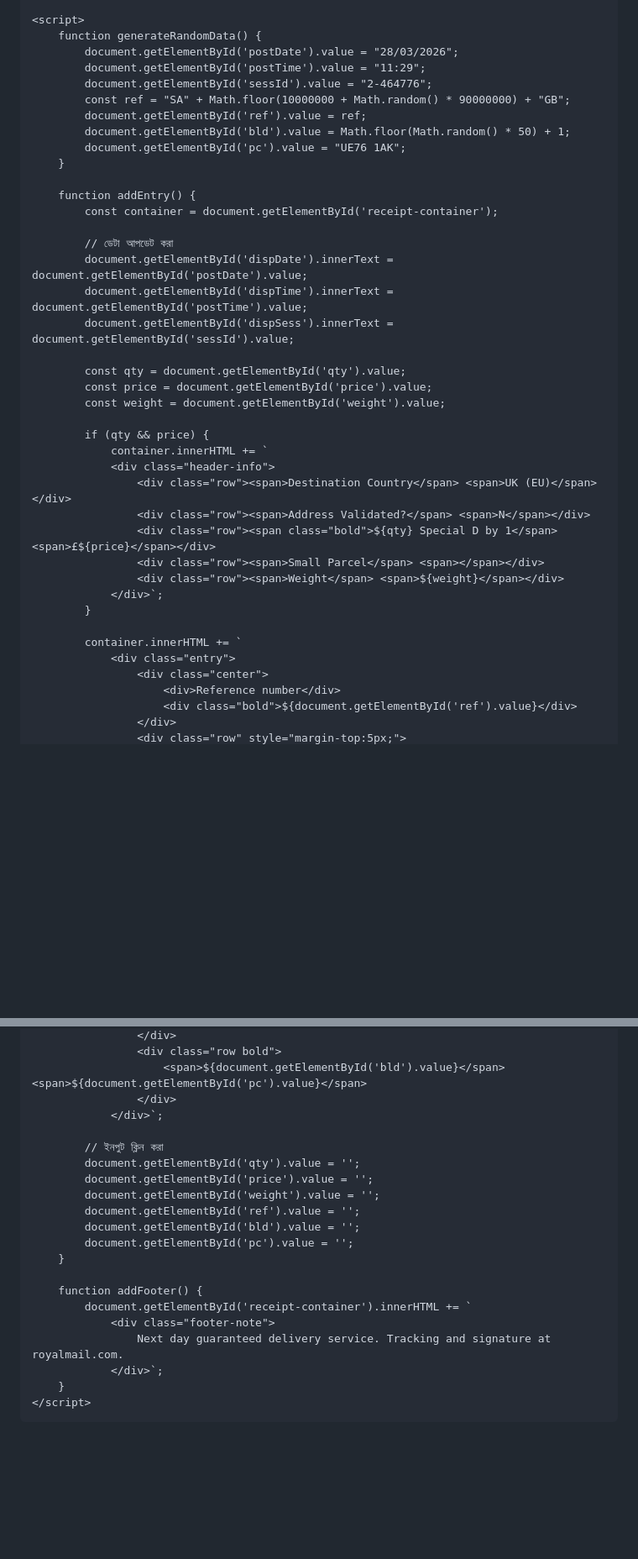
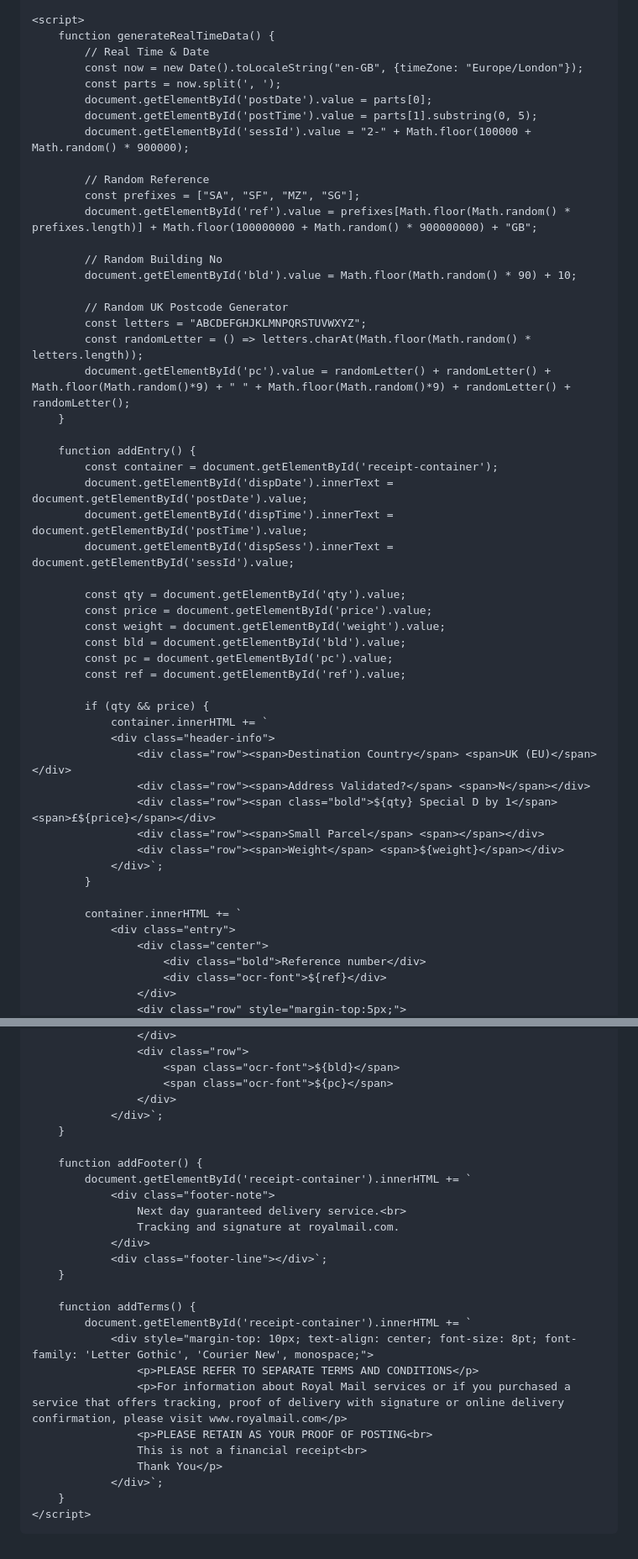
Before and after one commit to mijivau/Check-up-, a Markdown page: README.md, 2 parts joined by grey strips. Shown at 84% size. Rendered like a GitHub page; blank space fills up the shorter version.

Commit message:
Enhance receipt layout and functionality
Updated styles and modified button functionalities for generating receipt data. Improved layout for address and receipt information.

```diff
--- a/README.md
+++ b/README.md
@@ -61,20 +82,29 @@
     </div>
 
     <script>
-        function generateRandomData() {
-            document.getElementById('postDate').value = "28/03/2026";
-            document.getElementById('postTime').value = "11:29";
-            document.getElementById('sessId').value = "2-464776";
-            const ref = "SA" + Math.floor(10000000 + Math.random() * 90000000) + "GB";
-            document.getElementById('ref').value = ref;
-            document.getElementById('bld').value = Math.floor(Math.random() * 50) + 1;
-            document.getElementById('pc').value = "UE76 1AK";
+        function generateRealTimeData() {
+            // Real Time & Date
+            const now = new Date().toLocaleString("en-GB", {timeZone: "Europe/London"});
+            const parts = now.split(', ');
+            document.getElementById('postDate').value = parts[0];
+            document.getElementById('postTime').value = parts[1].substring(0, 5);
+            document.getElementById('sessId').value = "2-" + Math.floor(100000 + Math.random() * 900000);
+
+            // Random Reference
+            const prefixes = ["SA", "SF", "MZ", "SG"];
+            document.getElementById('ref').value = prefixes[Math.floor(Math.random() * prefixes.length)] + Math.floor(100000000 + Math.random() * 900000000) + "GB";
+
+            // Random Building No
+            document.getElementById('bld').value = Math.floor(Math.random() * 90) + 10;
+
+            // Random UK Postcode Generator
+            const letters = "ABCDEFGHJKLMNPQRSTUVWXYZ";
+            const randomLetter = () => letters.charAt(Math.floor(Math.random() * letters.length));
+            document.getElementById('pc').value = randomLetter() + randomLetter() + Math.floor(Math.random()*9) + " " + Math.floor(Math.random()*9) + randomLetter() + randomLetter();
         }
 
         function addEntry() {
             const container = document.getElementById('receipt-container');
-
-            // ডেটা আপডেট করা
             document.getElementById('dispDate').innerText = document.getElementById('postDate').value;
             document.getElementById('dispTime').innerText = document.getElementById('postTime').value;
             document.getElementById('dispSess').innerText = document.getElementById('sessId').value;
@@ -82,6 +112,9 @@
             const qty = document.getElementById('qty').value;
             const price = document.getElementById('price').value;
             const weight = document.getElementById('weight').value;
+            const bld = document.getElementById('bld').value;
+            const pc = document.getElementById('pc').value;
+            const ref = document.getElementById('ref').value;
 
             if (qty && price) {
                 container.innerHTML += `
@@ -97,7 +130,7 @@
             container.innerHTML += `
                 <div class="entry">
                     <div class="center">
-                        <div>Reference number</div>
-                        <div class="bold">${document.getElementById('ref').value}</div>
+                        <div class="bold">Reference number</div>
+                        <div class="ocr-font">${ref}</div>
                     </div>
                     <div class="row" style="margin-top:5px;">
@@ -105,22 +138,28 @@
                     </div>
-                    <div class="row bold">
-                        <span>${document.getElementById('bld').value}</span> <span>${document.getElementById('pc').value}</span>
+                    <div class="row">
+                        <span class="ocr-font">${bld}</span>
+                        <span class="ocr-font">${pc}</span>
                     </div>
                 </div>`;
-
-            // ইনপুট ক্লিন করা
-            document.getElementById('qty').value = '';
-            document.getElementById('price').value = '';
-            document.getElementById('weight').value = '';
-            document.getElementById('ref').value = '';
-            document.getElementById('bld').value = '';
-            document.getElementById('pc').value = '';
         }
 
         function addFooter() {
             document.getElementById('receipt-container').innerHTML += `
                 <div class="footer-note">
-                    Next day guaranteed delivery service. Tracking and signature at royalmail.com.
+                    Next day guaranteed delivery service.<br>
+                    Tracking and signature at royalmail.com.
+                </div>
+                <div class="footer-line"></div>`;
+        }
+
+        function addTerms() {
+            document.getElementById('receipt-container').innerHTML += `
+                <div style="margin-top: 10px; text-align: center; font-size: 8pt; font-family: 'Letter Gothic', 'Courier New', monospace;">
+                    <p>PLEASE REFER TO SEPARATE TERMS AND CONDITIONS</p>
+                    <p>For information about Royal Mail services or if you purchased a service that offers tracking, proof of delivery with signature or online delivery confirmation, please visit www.royalmail.com</p>
+                    <p>PLEASE RETAIN AS YOUR PROOF OF POSTING<br>
+                    This is not a financial receipt<br>
+                    Thank You</p>
                 </div>`;
         }
     </script>
```
Also changed, not shown: other parts of README.md (+31 -10 lines).
